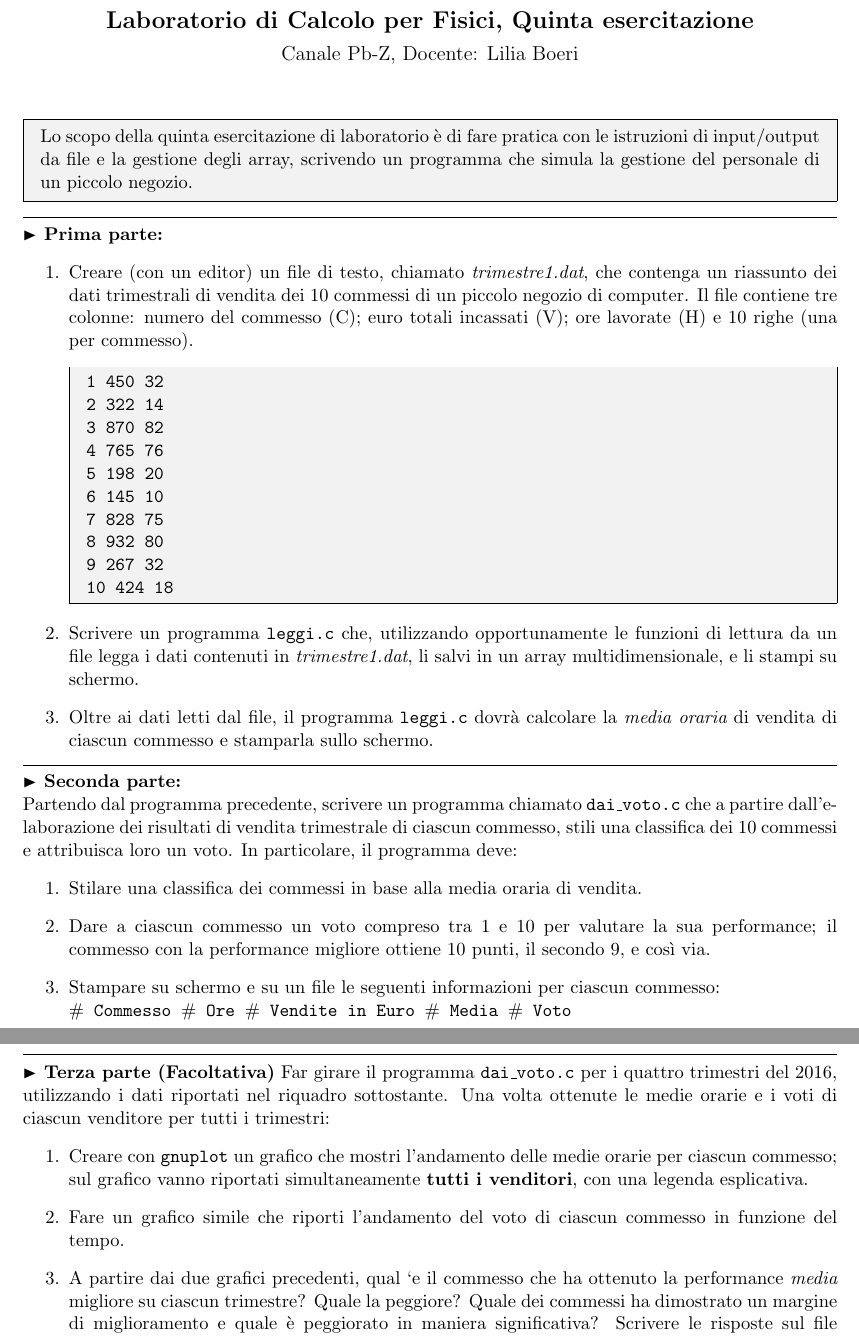
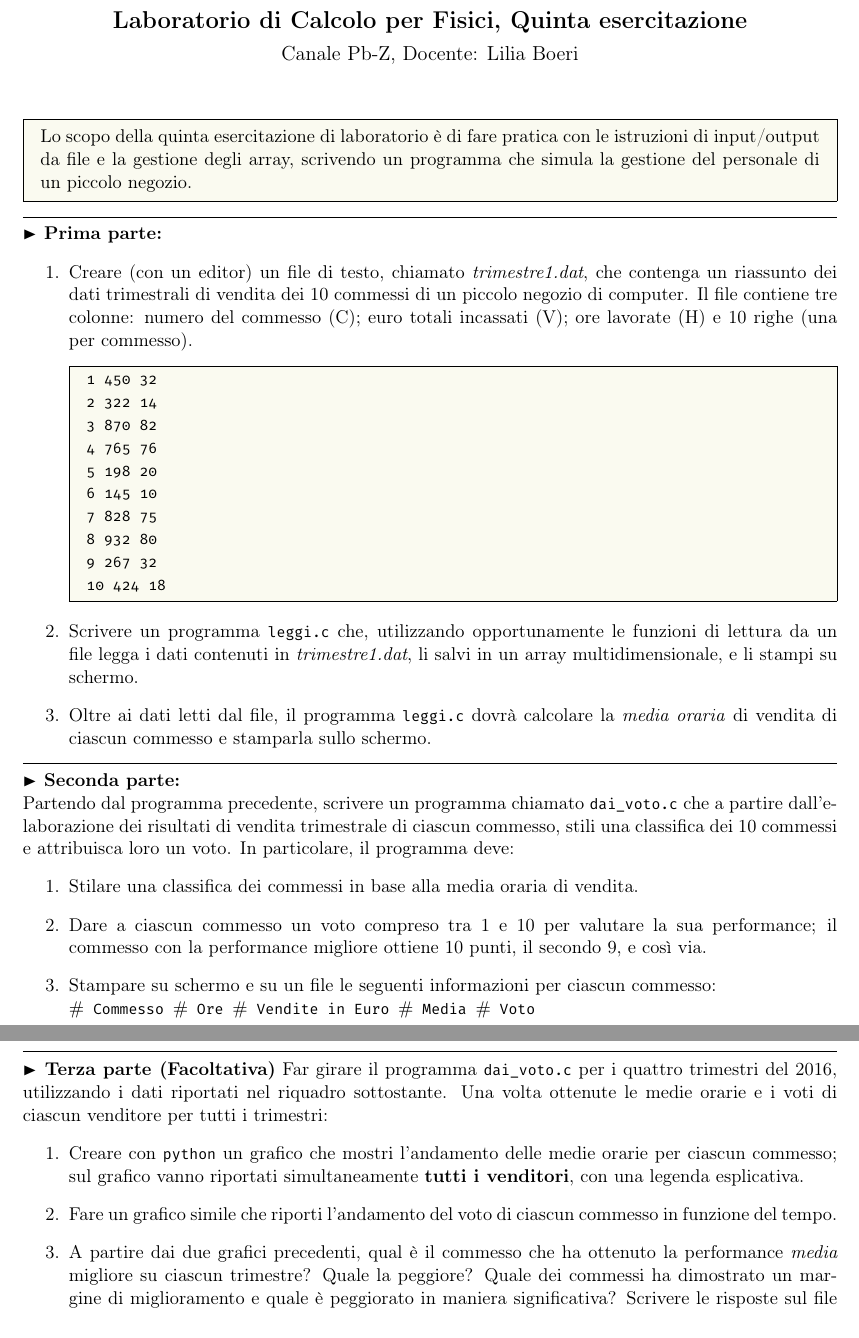
Before and after one commit to lsoffi/EsperienzeDiLaboratorioDiCalcolo201920, a LaTeX document (esercitazioni/ex5.tex): two parts of pages 1 and 2 of 2, joined at a grey line, cut so that both start at the same text. Compiled offline with pdfLaTeX.

Commit message:
* sistemati i tex di ex3, ex4 e ex5

```diff
--- a/esercitazioni/ex5.tex
+++ b/esercitazioni/ex5.tex
@@ -3,7 +3,7 @@
 \usepackage{color}
 \usepackage{floatflt}
 \usepackage[italian]{babel}
-
+\input{listings_styles.tex}
 \def\cmu{\mbox{cm$^{-1}$}}
 \def\half{\frac{1}{2}}
 
@@ -14,7 +14,7 @@
 \textwidth 17cm
 %\oddsidemargin  0.2cm
 %\evensidemargin 0.4cm
-\parindent 0pt
+\parindent=0pt
 
 \begin{document}
 \pagestyle{empty}
@@ -25,7 +25,7 @@
 \end{center}
 \vspace{4mm}
 
-\begin{mdframed}[backgroundcolor=gray!10]
+\begin{mdframed}[backgroundcolor=panna]
   Lo scopo della quinta esercitazione di laboratorio \`e di fare pratica con
 le istruzioni di input/output da file e la gestione degli array, scrivendo un programma
 che simula la gestione del personale di un piccolo negozio.
@@ -44,7 +44,7 @@ che simula la gestione del personale di un piccolo negozio.
 contenga un riassunto dei dati trimestrali di vendita dei 10 commessi di
 un piccolo negozio di computer. Il file contiene tre colonne: numero del commesso (C);  euro totali incassati (V); ore lavorate (H) e
 10 righe (una per commesso).
-\begin{mdframed}[backgroundcolor=gray!10]
+\begin{mdframed}[backgroundcolor=panna]
 \texttt{1    450   32\\
 2    322   14\\
 3    870   82\\
@@ -60,8 +60,8 @@ un piccolo negozio di computer. Il file contiene tre colonne: numero del commess
 \item Scrivere un programma \texttt{leggi.c} che, utilizzando opportunamente le funzioni di lettura da un file
 legga i dati contenuti in {\em trimestre1.dat}, li salvi in un array multidimensionale, e li stampi su schermo.
 
-\item Oltre ai dati letti dal file, il programma \texttt{leggi.c} dovr\`a
-calcolare la {\em media oraria} di vendita di ciascun commesso e stamparla sullo schermo.
+\item Oltre ai dati letti dal file, il programma \texttt{leggi.c} dovrà
+calcolare la {\em media oraria\/} di vendita di ciascun commesso e stamparla sullo schermo.
 \end{enumerate}
 
 \hrule
@@ -73,7 +73,7 @@ vendita trimestrale di ciascun commesso, stili una classifica dei 10 commessi e
 un voto. In particolare, il programma deve:
 \begin{enumerate}
 \item Stilare una classifica dei commessi in base alla media oraria di vendita.
-\item Dare a ciascun commesso un voto compreso tra 1 e 10 per valutare la sua performance; il commesso con la performance migliore ottiene 10 punti, il secondo 9, e cos\`i via.
+\item Dare a ciascun commesso un voto compreso tra 1 e 10 per valutare la sua performance; il commesso con la performance migliore ottiene 10 punti, il secondo 9, e così via.
 \item Stampare su schermo e su un file le seguenti informazioni per ciascun commesso:\\
 \texttt{
 $\#$  Commesso $\#$ Ore $\#$ Vendite in Euro $\#$ Media $\#$ Voto\\
@@ -86,9 +86,9 @@ $\#$  Commesso $\#$ Ore $\#$ Vendite in Euro $\#$ Media $\#$ Voto\\
 \textbf{$\RHD$ Terza parte (Facoltativa)}
 Far girare il programma \texttt{dai\_voto.c} per i quattro trimestri del 2016, utilizzando i dati riportati nel riquadro sottostante. Una volta ottenute le medie orarie e i voti di ciascun venditore per tutti i trimestri:
 \begin{enumerate}
-\item Creare con \texttt{gnuplot} un grafico che mostri l'andamento delle medie orarie per ciascun commesso; sul grafico vanno riportati simultaneamente {\bf tutti i venditori}, con una legenda esplicativa.
+\item Creare con \texttt{python} un grafico che mostri l'andamento delle medie orarie per ciascun commesso; sul grafico vanno riportati simultaneamente {\bf tutti i venditori}, con una legenda esplicativa.
 \item Fare un grafico simile che riporti l'andamento del voto di ciascun commesso in funzione del tempo.
-\item A partire dai due grafici precedenti, qual `e il commesso che ha ottenuto la performance {\em media} migliore su ciascun trimestre? Quale la peggiore?
+\item A partire dai due grafici precedenti, qual è il commesso che ha ottenuto la performance {\em media\/} migliore su ciascun trimestre? Quale la peggiore?
 Quale dei commessi ha dimostrato un margine di miglioramento e quale \`e peggiorato in maniera significativa?
 Scrivere le risposte sul file \texttt{risposte.txt}.
 \end{enumerate}
```
Also changed, not shown: esercitazioni/ex4.tex (+13 -11 lines), esercitazioni/ex3.pdf, esercitazioni/ex4.pdf, esercitazioni/ex5.pdf, esercitazioni/ex5.tex (4 more changed lines).
